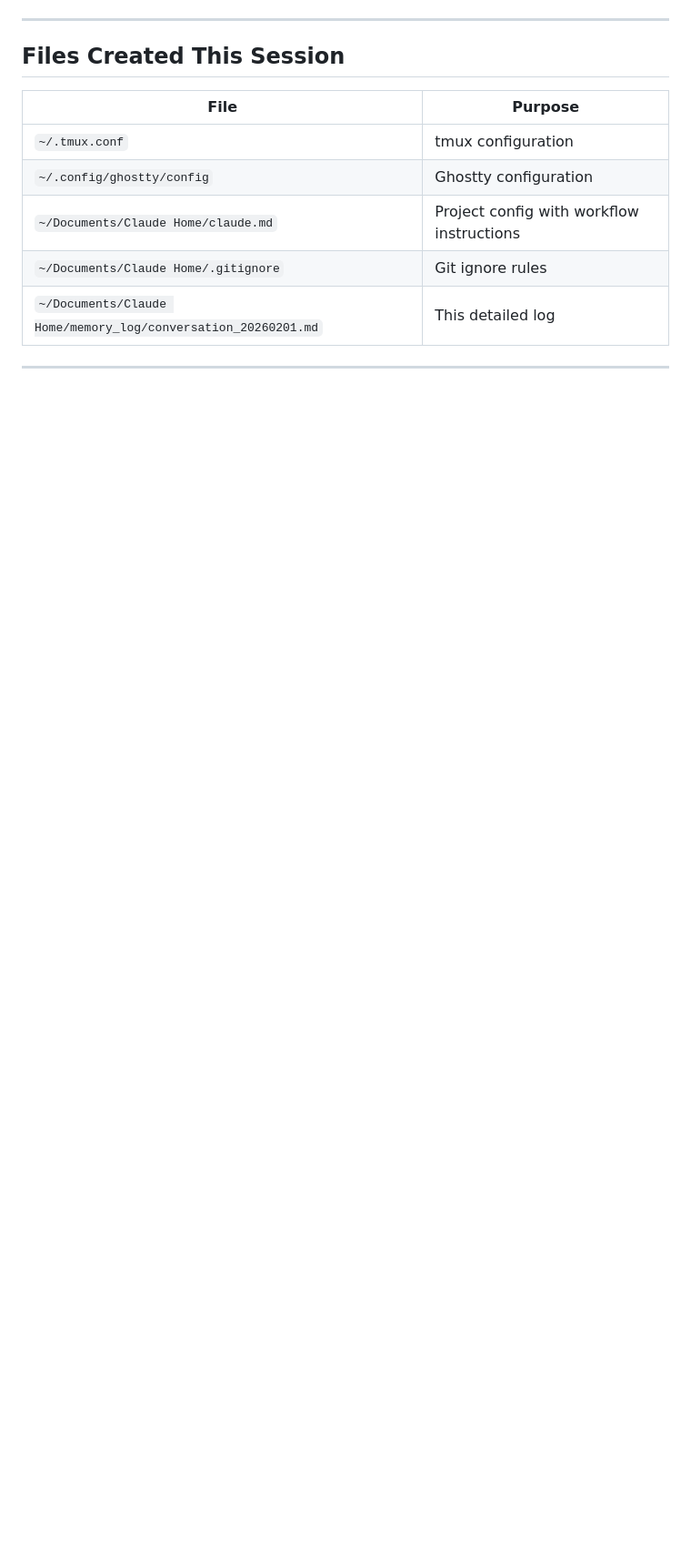
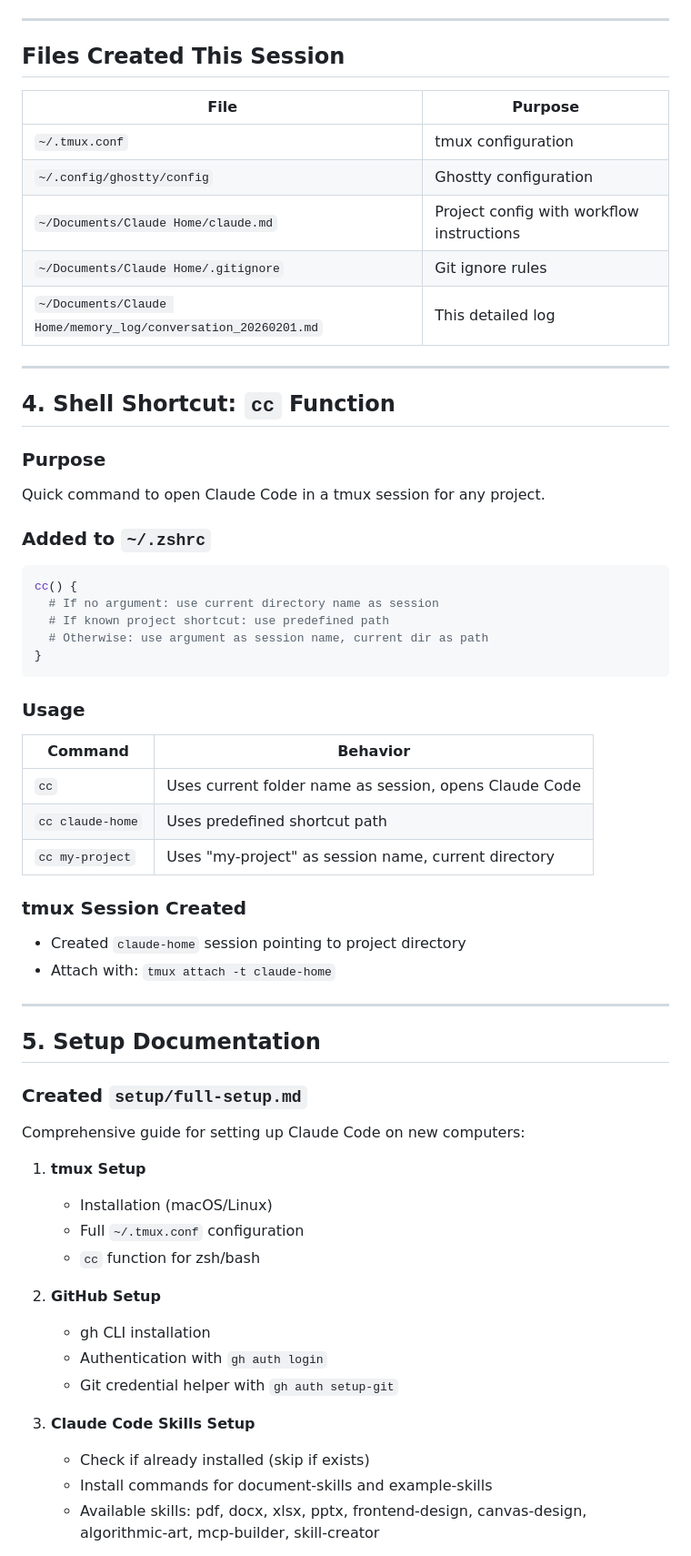
Before and after one commit to flickersgit/claude-home, a Markdown page: memory_log/conversation_20260201.md, the part around one of its changes. Shown at 91% size. GitHub-like rendering; blank space fills up the shorter version.

Commit message:
log: update 2026-02-01 with cc function and setup docs
- Add cc shell shortcut section
- Add setup documentation details
- Update files list
- Add skills to notes

Co-Authored-By: Claude Opus 4.5 <noreply@anthropic.com>

````diff
--- a/memory_log/conversation_20260201.md
+++ b/memory_log/conversation_20260201.md
@@ -135,3 +135,51 @@ shell-integration = zsh
 
 ---
 
+## 4. Shell Shortcut: `cc` Function
+
+### Purpose
+Quick command to open Claude Code in a tmux session for any project.
+
+### Added to `~/.zshrc`
+
+```bash
+cc() {
+  # If no argument: use current directory name as session
+  # If known project shortcut: use predefined path
+  # Otherwise: use argument as session name, current dir as path
+}
+```
+
+### Usage
+| Command | Behavior |
+|---------|----------|
+| `cc` | Uses current folder name as session, opens Claude Code |
+| `cc claude-home` | Uses predefined shortcut path |
+| `cc my-project` | Uses "my-project" as session name, current directory |
+
+### tmux Session Created
+- Created `claude-home` session pointing to project directory
+- Attach with: `tmux attach -t claude-home`
+
+---
+
+## 5. Setup Documentation
+
+### Created `setup/full-setup.md`
+Comprehensive guide for setting up Claude Code on new computers:
+
+1. **tmux Setup**
+   - Installation (macOS/Linux)
+   - Full `~/.tmux.conf` configuration
+   - `cc` function for zsh/bash
+
+2. **GitHub Setup**
+   - gh CLI installation
+   - Authentication with `gh auth login`
+   - Git credential helper with `gh auth setup-git`
+
+3. **Claude Code Skills Setup**
+   - Check if already installed (skip if exists)
+   - Install commands for document-skills and example-skills
+   - Available skills: pdf, docx, xlsx, pptx, frontend-design, canvas-design, algorithmic-art, mcp-builder, skill-creator
+
````
Also changed, not shown: other parts of memory_log/conversation_20260201.md (+27 -0 lines).
